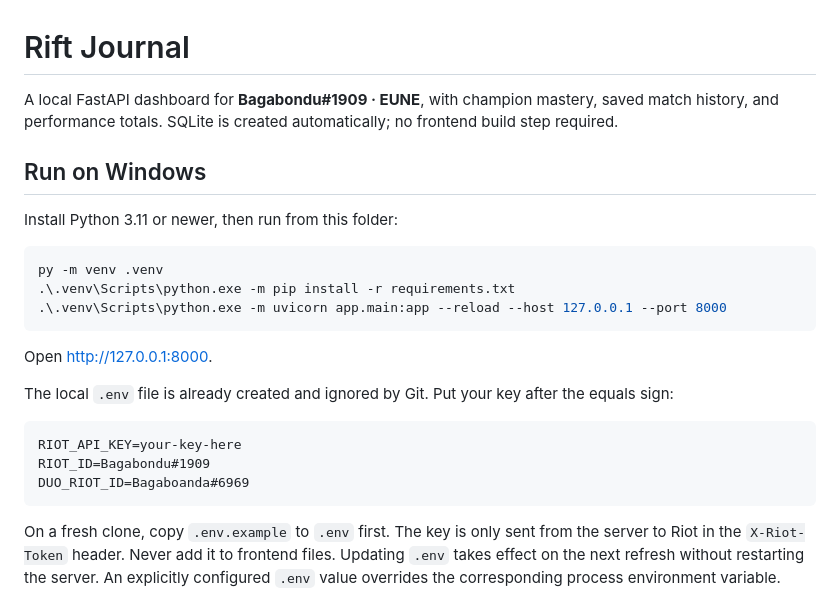
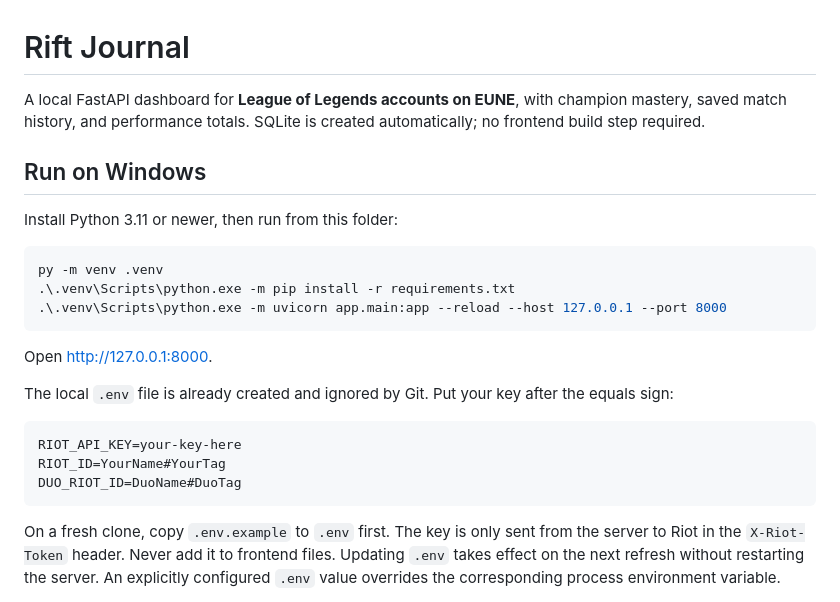
Before and after one commit to teodorstelian/League-of-Legends-personal-stats, a Markdown page: README.md, the part around the change. Drawn GitHub-style.

````diff
--- a/README.md
+++ b/README.md
@@ -1,6 +1,6 @@
 # Rift Journal
 
-A local FastAPI dashboard for **Bagabondu#1909 · EUNE**, with champion mastery, saved match history, and performance totals. SQLite is created automatically; no frontend build step required.
+A local FastAPI dashboard for **League of Legends accounts on EUNE**, with champion mastery, saved match history, and performance totals. SQLite is created automatically; no frontend build step required.
 
 ## Run on Windows
 
@@ -18,8 +18,8 @@ The local `.env` file is already created and ignored by Git. Put your key after
 
 ```dotenv
 RIOT_API_KEY=your-key-here
-RIOT_ID=Bagabondu#1909
-DUO_RIOT_ID=Bagaboanda#6969
+RIOT_ID=YourName#YourTag
+DUO_RIOT_ID=DuoName#DuoTag
 ```
 
 On a fresh clone, copy `.env.example` to `.env` first. The key is only sent from the server to Riot in the `X-Riot-Token` header. Never add it to frontend files. Updating `.env` takes effect on the next refresh without restarting the server. An explicitly configured `.env` value overrides the corresponding process environment variable.
````
